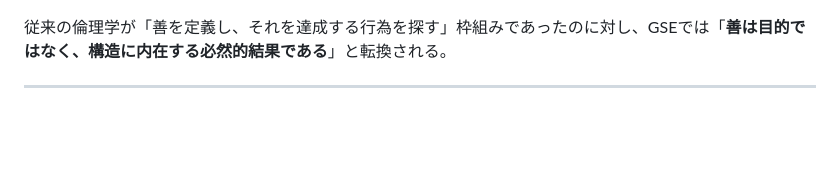
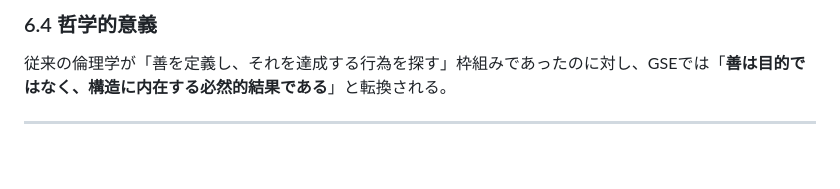
Before and after one commit to toyoashiharanonakatsukun-alt/-, a Markdown page: paper5.md, the part around the change printed below. Drawn GitHub-style.

```diff
--- a/paper5.md
+++ b/paper5.md
@@ -221,3 +299,4 @@ Theorem RCDは、前提となる四つの公理と原理（Ax.Ex, Ax.GI, Ax.SI,
+### 6.4 哲学的意義
 従来の倫理学が「善を定義し、それを達成する行為を探す」枠組みであったのに対し、GSEでは「**善は目的ではなく、構造に内在する必然的結果である**」と転換される。
 
 ---
```
Also changed, not shown: other parts of paper5.md (+79 -1 lines).
